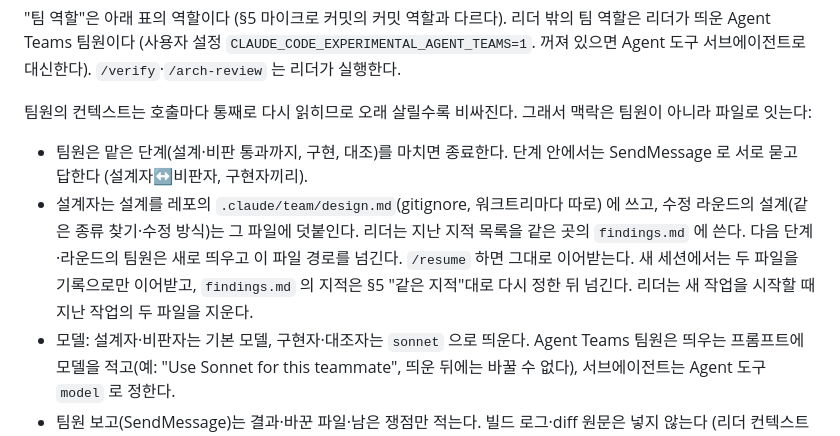
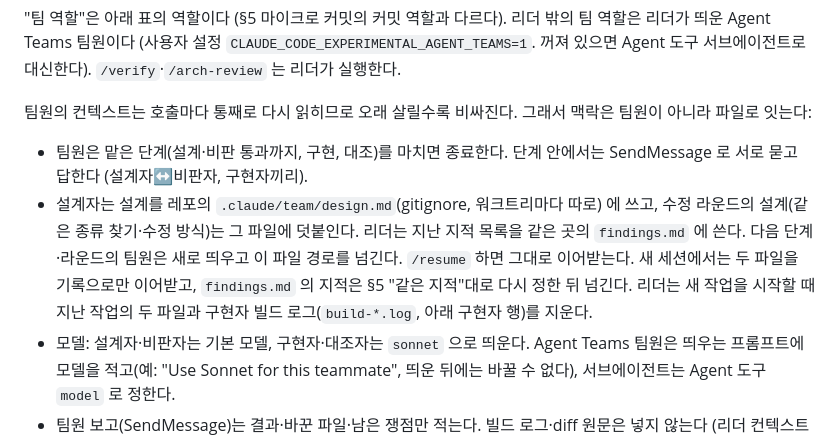
Before and after one commit to zopandagom/snapsort-ios, a Markdown page: docs/CONVENTIONS.md, the part around the change. Drawn GitHub-style.

Commit message:
docs: 팀 구현 정리 대상에 구현자 빌드 로그 추가
리더가 새 작업을 시작할 때 지우는 파일이 `design.md`·`findings.md`
둘뿐이라, 구현자가 남긴 빌드 로그가 다음 작업까지 남을 수 있었다.

- CONVENTIONS §6 "팀 구현" 맥락 파일 항목: 새 작업 시작 시 지울
  대상에 구현자 빌드 로그(`build-*.log`, 구현자 행 참조)를 더했다.

Co-Authored-By: Claude Code <noreply@anthropic.com>

```diff
--- a/docs/CONVENTIONS.md
+++ b/docs/CONVENTIONS.md
@@ -164,7 +164,7 @@
 
 팀원의 컨텍스트는 호출마다 통째로 다시 읽히므로 오래 살릴수록 비싸진다. 그래서 맥락은 팀원이 아니라 파일로 잇는다:
 - 팀원은 맡은 단계(설계·비판 통과까지, 구현, 대조)를 마치면 종료한다. 단계 안에서는 SendMessage 로 서로 묻고 답한다 (설계자↔비판자, 구현자끼리).
-- 설계자는 설계를 레포의 `.claude/team/design.md`(gitignore, 워크트리마다 따로) 에 쓰고, 수정 라운드의 설계(같은 종류 찾기·수정 방식)는 그 파일에 덧붙인다. 리더는 지난 지적 목록을 같은 곳의 `findings.md` 에 쓴다. 다음 단계·라운드의 팀원은 새로 띄우고 이 파일 경로를 넘긴다. `/resume` 하면 그대로 이어받는다. 새 세션에서는 두 파일을 기록으로만 이어받고, `findings.md` 의 지적은 §5 "같은 지적"대로 다시 정한 뒤 넘긴다. 리더는 새 작업을 시작할 때 지난 작업의 두 파일을 지운다.
+- 설계자는 설계를 레포의 `.claude/team/design.md`(gitignore, 워크트리마다 따로) 에 쓰고, 수정 라운드의 설계(같은 종류 찾기·수정 방식)는 그 파일에 덧붙인다. 리더는 지난 지적 목록을 같은 곳의 `findings.md` 에 쓴다. 다음 단계·라운드의 팀원은 새로 띄우고 이 파일 경로를 넘긴다. `/resume` 하면 그대로 이어받는다. 새 세션에서는 두 파일을 기록으로만 이어받고, `findings.md` 의 지적은 §5 "같은 지적"대로 다시 정한 뒤 넘긴다. 리더는 새 작업을 시작할 때 지난 작업의 두 파일과 구현자 빌드 로그(`build-*.log`, 아래 구현자 행)를 지운다.
 - 모델: 설계자·비판자는 기본 모델, 구현자·대조자는 `sonnet` 으로 띄운다. Agent Teams 팀원은 띄우는 프롬프트에 모델을 적고(예: "Use Sonnet for this teammate", 띄운 뒤에는 바꿀 수 없다), 서브에이전트는 Agent 도구 `model` 로 정한다.
 - 팀원 보고(SendMessage)는 결과·바꾼 파일·남은 쟁점만 적는다. 빌드 로그·diff 원문은 넣지 않는다 (리더 컨텍스트도 매 호출 다시 읽힌다).
 
```
